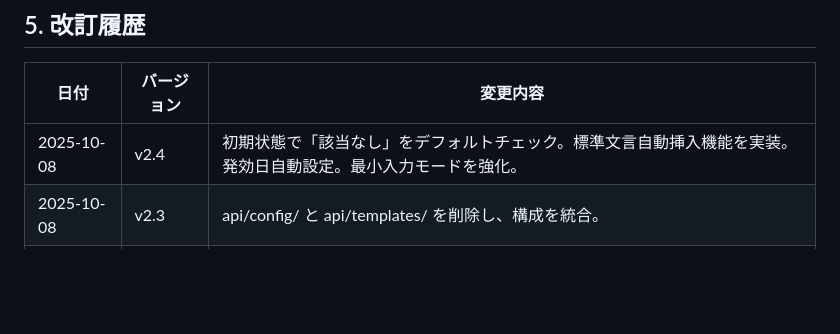
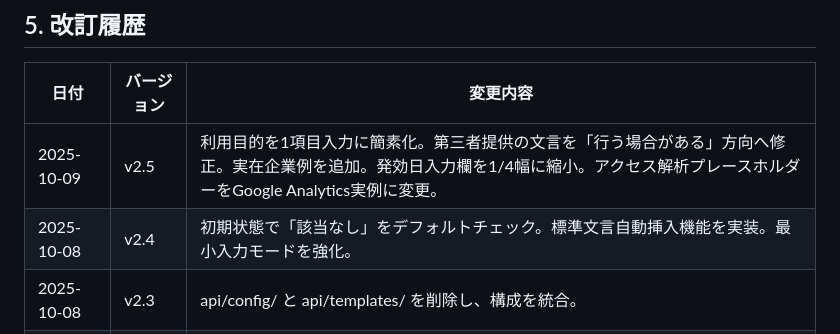
Before and after one commit to amarga24/privacy-generator, a Markdown page: README.md, the part around the change. Rendered like a GitHub page; blank space fills up the shorter version.

Commit message:
v2.5リリース: 入力項目簡素化、実在企業例追加、UI改善

```diff
--- a/README.md
+++ b/README.md
@@ -92,7 +92,8 @@ Vercel 上で動作する Node.js サーバーレス関数により、
 
 | 日付 | バージョン | 変更内容 |
 |------|------------|----------|
-| 2025-10-08 | v2.4 | 初期状態で「該当なし」をデフォルトチェック。標準文言自動挿入機能を実装。発効日自動設定。最小入力モードを強化。 |
+| 2025-10-09 | v2.5 | 利用目的を1項目入力に簡素化。第三者提供の文言を「行う場合がある」方向へ修正。実在企業例を追加。発効日入力欄を1/4幅に縮小。アクセス解析プレースホルダーをGoogle Analytics実例に変更。 |
+| 2025-10-08 | v2.4 | 初期状態で「該当なし」をデフォルトチェック。標準文言自動挿入機能を実装。最小入力モードを強化。 |
 | 2025-10-08 | v2.3 | api/config/ と api/templates/ を削除し、構成を統合。 |
 | 2025-10-08 | v2.2 | 「該当なし」反映仕様へ更新。環境依存文字を削除。 |
 | 2025-10-07 | v2.1 | index.htmlをUIkit準拠レイアウトへ更新。script.js分離。 |
```
